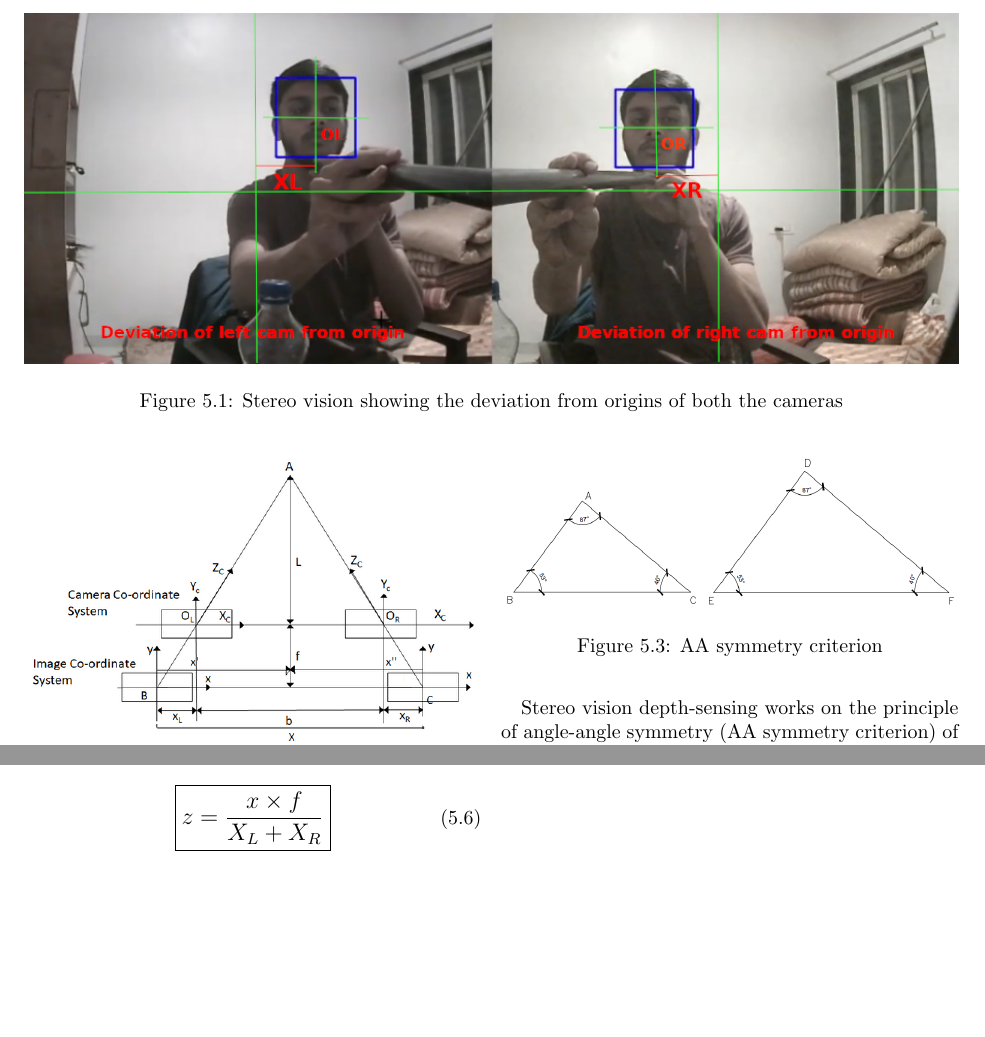
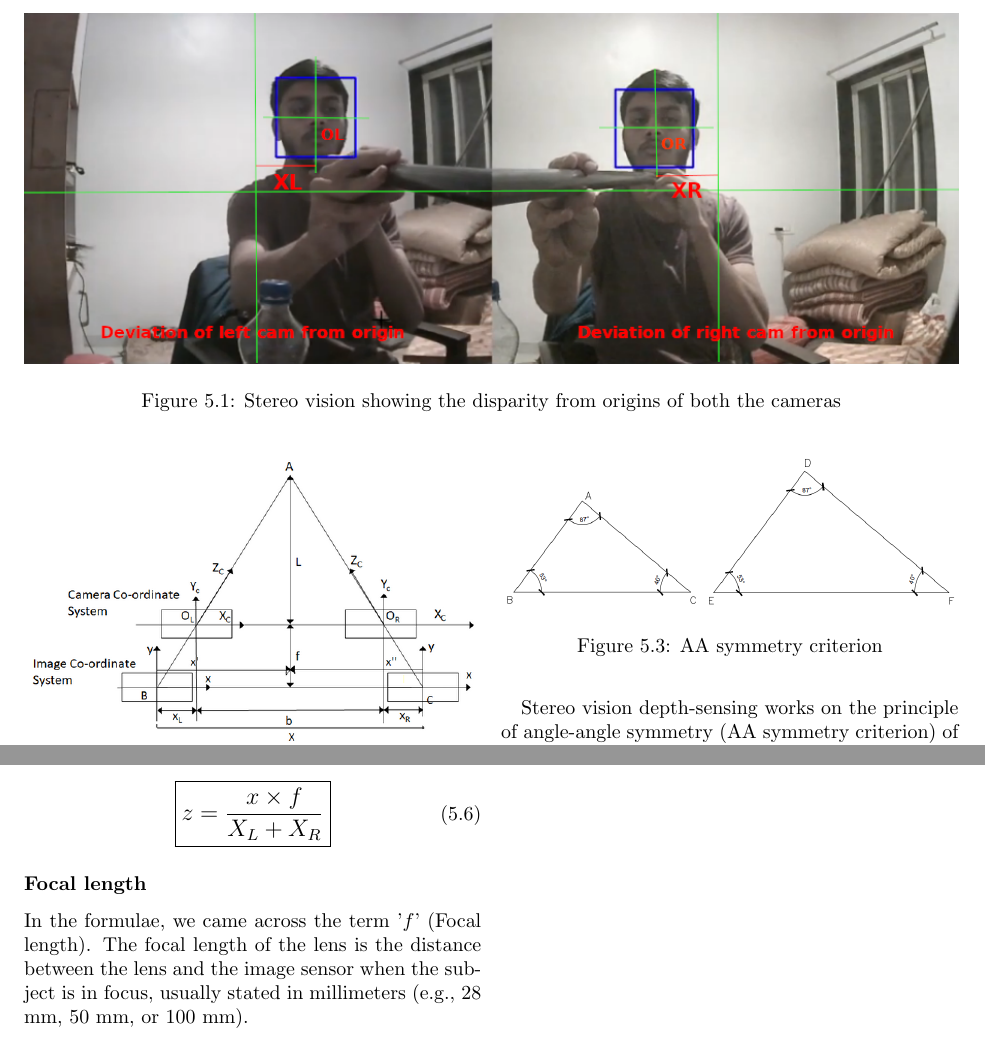
Before and after one commit to aradhana-arts/final_year_project_latex, a LaTeX thesis (patent_v1.tex, which reads subfiles/chapter_5/mathematical_model/listener_tracking_model/listener_tracking_model.tex): two parts of pages 18 and 19 of 19, joined at a grey line, cut so that both start at the same text, the shorter picture padded with empty space. Compiled offline with pdfLaTeX.

Commit message:
Patch 0.9 + Some choice of words changed + Short description about focal length added

```diff
--- a/patent_v1.tex
+++ b/patent_v1.tex
@@ -73,4 +73,9 @@ position to achieve a high-quality air sound effect.
 
 \subfile{subfiles/chapter_5/hardware_design_intro/hardware_design_intro.tex}
 
+In the formulae, we came across the term '\(f \)' (Focal length).
+The focal length of the lens is the distance between the lens and the image sensor
+when the subject is in focus, usually stated in millimeters (e.g., 28 mm, 50 mm,
+or 100 mm).
+
 \end{document}
--- a/subfiles/chapter_5/mathematical_model/listener_tracking_model/listener_tracking_model.tex
+++ b/subfiles/chapter_5/mathematical_model/listener_tracking_model/listener_tracking_model.tex
@@ -41,7 +41,7 @@ image.
 \begin{figure*}
     \centering
     \includegraphics[width=\textwidth]{stereo_vision_pixel_xl_xr.png}
-    \caption{Stereo vision showing the deviation from origins of both the cameras}
+    \caption{Stereo vision showing the disparity from origins of both the cameras}
 \end{figure*}
 
 \FloatBarrier
@@ -119,4 +119,6 @@ Finally, we get depth (z),
     \boxed{\text{\large$ z = \frac{x \times f}{X_{L} + X_{R}} $}}
 \end{equation}
 
+\subsubsection{Focal length}
+
 \end{document}
```
Also changed, not shown: patent_v1.pdf, subfiles/chapter_4/block_diagram_intro/block_diagram_intro.pdf, subfiles/chapter_4/depth_estimation_unit/depth_estimation_unit.pdf, subfiles/chapter_4/micro_processor/micro_processor.pdf, subfiles/chapter_5/mathematical_model/listener_tracking_model/listener_tracking_model.pdf, subfiles/chapter_5/mathematical_model/listener_tracking_model/listener_tracking_model.tex (6 more changed lines), 28 other files.
